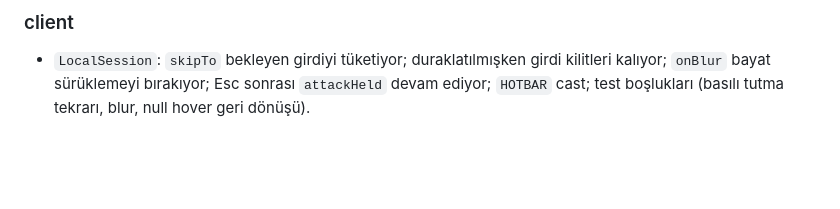
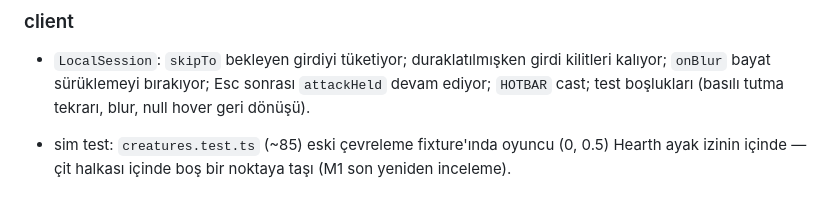
Before and after one commit to inkyw/crateball, a Markdown page: docs/backlog/m0-deferred.md, the part around the change. Rendered like a GitHub page; blank space fills up the shorter version.

Commit message:
Backlog: note enclosure fixture inside the Hearth

```diff
--- a/docs/backlog/m0-deferred.md
+++ b/docs/backlog/m0-deferred.md
@@ -64,3 +64,5 @@ M0 incelemelerinde "Minor" olarak işaretlenip ertelenen maddeler. M1 planı yaz
 
 ### client
 - `LocalSession`: `skipTo` bekleyen girdiyi tüketiyor; duraklatılmışken girdi kilitleri kalıyor; `onBlur` bayat sürüklemeyi bırakıyor; Esc sonrası `attackHeld` devam ediyor; `HOTBAR` cast; test boşlukları (basılı tutma tekrarı, blur, null hover geri dönüşü).
+
+- sim test: `creatures.test.ts` (~85) eski çevreleme fixture'ında oyuncu (0, 0.5) Hearth ayak izinin içinde — çit halkası içinde boş bir noktaya taşı (M1 son yeniden inceleme).
```
